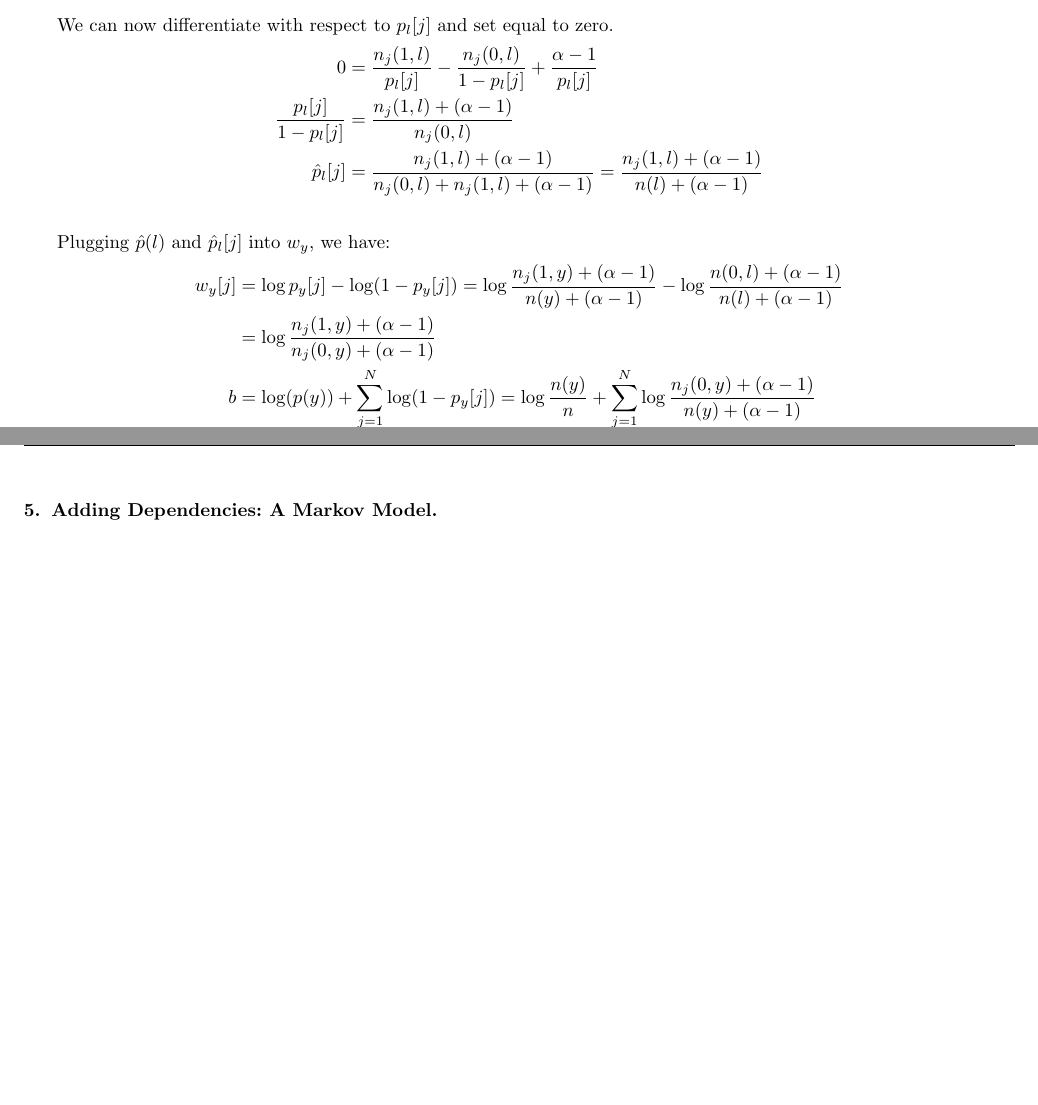
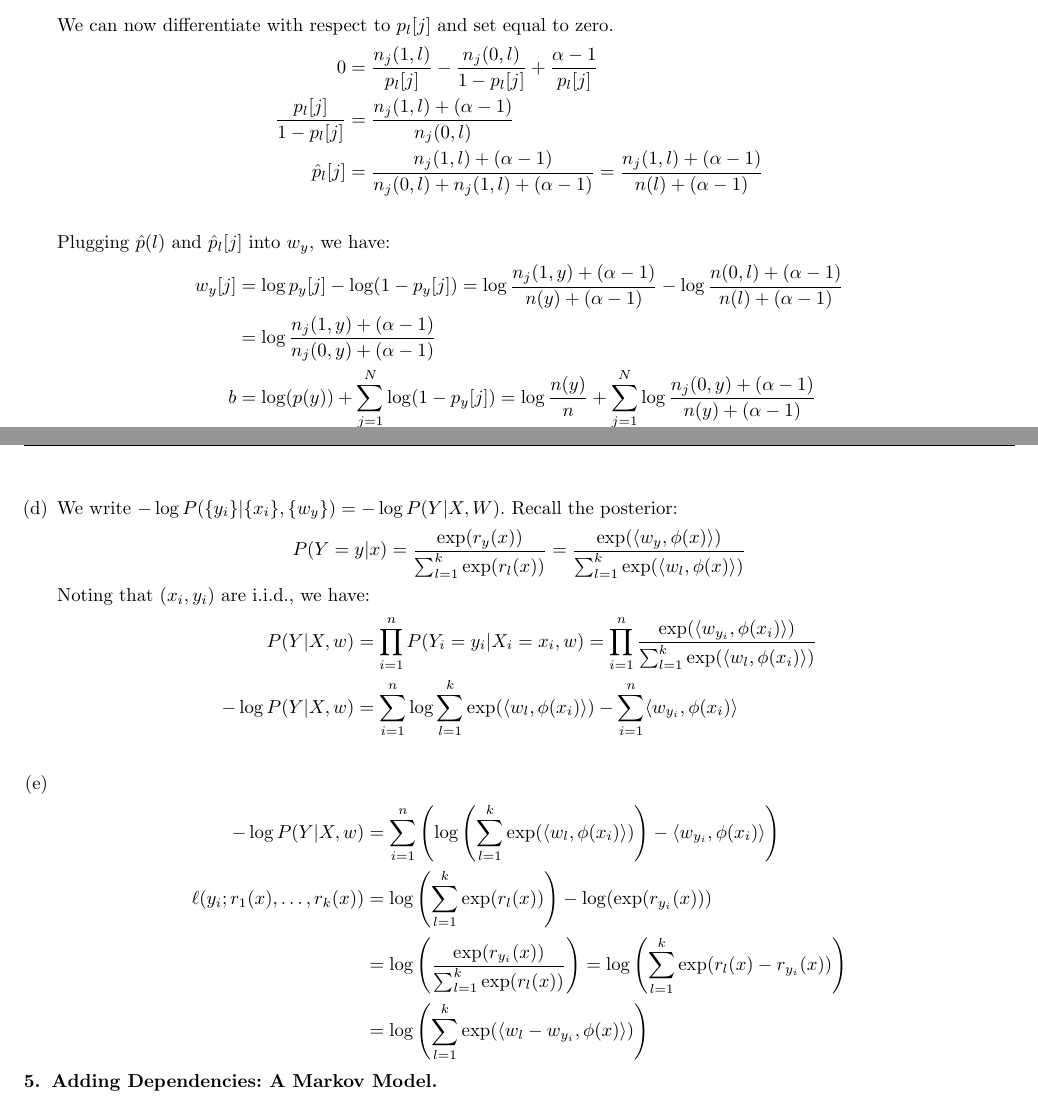
Before and after one commit to andrewlys/ttic31020, a LaTeX problem sheet (hw6/hw6 written/hw6.tex): two parts of pages 9 and 10 of 10, joined at a grey line, cut so that both start at the same text, the shorter picture padded with empty space. Compiled offline with pdfLaTeX.

Commit message:
2,3,4 done

```diff
--- a/hw6/hw6 written/hw6.tex
+++ b/hw6/hw6 written/hw6.tex
@@ -386,6 +386,21 @@ Solutions by {\bf Andrew Lys} \qquad Collaborated with {\bf Sam Fine}   %% <-- y
 			&= \log \frac{n_j(1,y) + (\alpha - 1)}{n_j(0,y) + (\alpha - 1)}\\
 			b &= \log(p(y)) + \sum_{j=1}^{N} \log(1-p_y[j]) = \log\frac{n(y)}{n} + \sum_{j=1}^{N} \log\frac{n_j(0,y) + (\alpha - 1)}{n(y) + (\alpha - 1)}\\
 		\end{align*}
+	\item
+		We write $-\log P(\{y_i\}|\{x_i\}, \{w_y\}) = -\log P(Y|X, W)$. Recall the posterior:
+		\[P(Y = y| x) = \frac{\exp(r_y(x))}{\sum_{l=1}^{k}\exp(r_l(x))}= \frac{\exp(\langle w_y, \phi(x)\rangle)}{\sum_{l=1}^{k} \exp(\langle w_l, \phi(x) \rangle)}\]
+		Noting that $(x_i, y_i)$ are i.i.d., we have:
+		\begin{align*}
+			P(Y|X, w) &= \prod_{i=1}^{n} P(Y_i = y_i|X_i = x_i, w) = \prod_{i=1}^{n} \frac{\exp(\langle w_{y_i}, \phi(x_i)\rangle)}{\sum_{l=1}^{k} \exp(\langle w_l, \phi(x_i) \rangle)}\\
+			-\log P(Y|X, w) &= \sum_{i=1}^{n} \log \sum_{l=1}^{k} \exp(\langle w_l, \phi(x_i)\rangle) - \sum_{i=1}^{n} \langle w_{y_i}, \phi(x_i)\rangle\\
+		\end{align*}
+	\item
+		\begin{align*}
+			-\log P(Y|X, w) &= \sum_{i=1}^{n} \left(\log\left(\sum_{l=1}^{k} \exp(\langle w_l, \phi(x_i)\rangle)\right) - \langle w_{y_i}, \phi(x_i)\rangle \right)\\
+			\ell(y_i; r_1(x), \ldots, r_k(x))&= \log\left(\sum_{l=1}^{k} \exp(r_l(x))\right) - \log(\exp(r_{y_i}(x)))\\
+			&= \log\left(\frac{\exp(r_{y_i}(x))}{\sum_{l=1}^{k} \exp(r_l(x))}\right) = \log\left(\sum_{l=1}^{k} \exp(r_l(x) - r_{y_i}(x))\right)\\
+			&= \log\left(\sum_{l=1}^{k} \exp(\langle w_l - w_{y_i}, \phi(x)\rangle)\right)
+		\end{align*}
 \end{enumerate}
 \subsection{Adding Dependencies: A Markov Model}
 \end{document}
```
Also changed, not shown: hw6/hw6 written/hw6.pdf.
